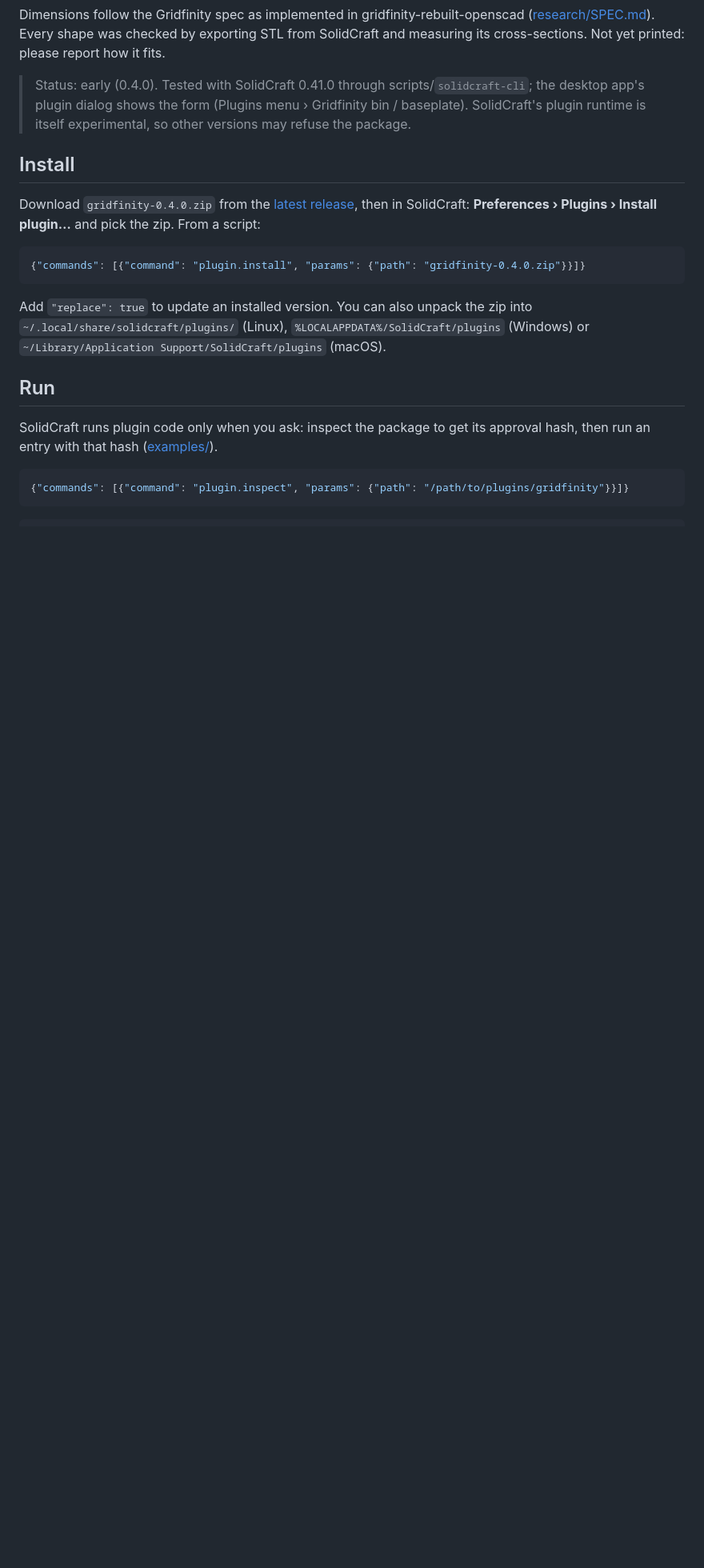
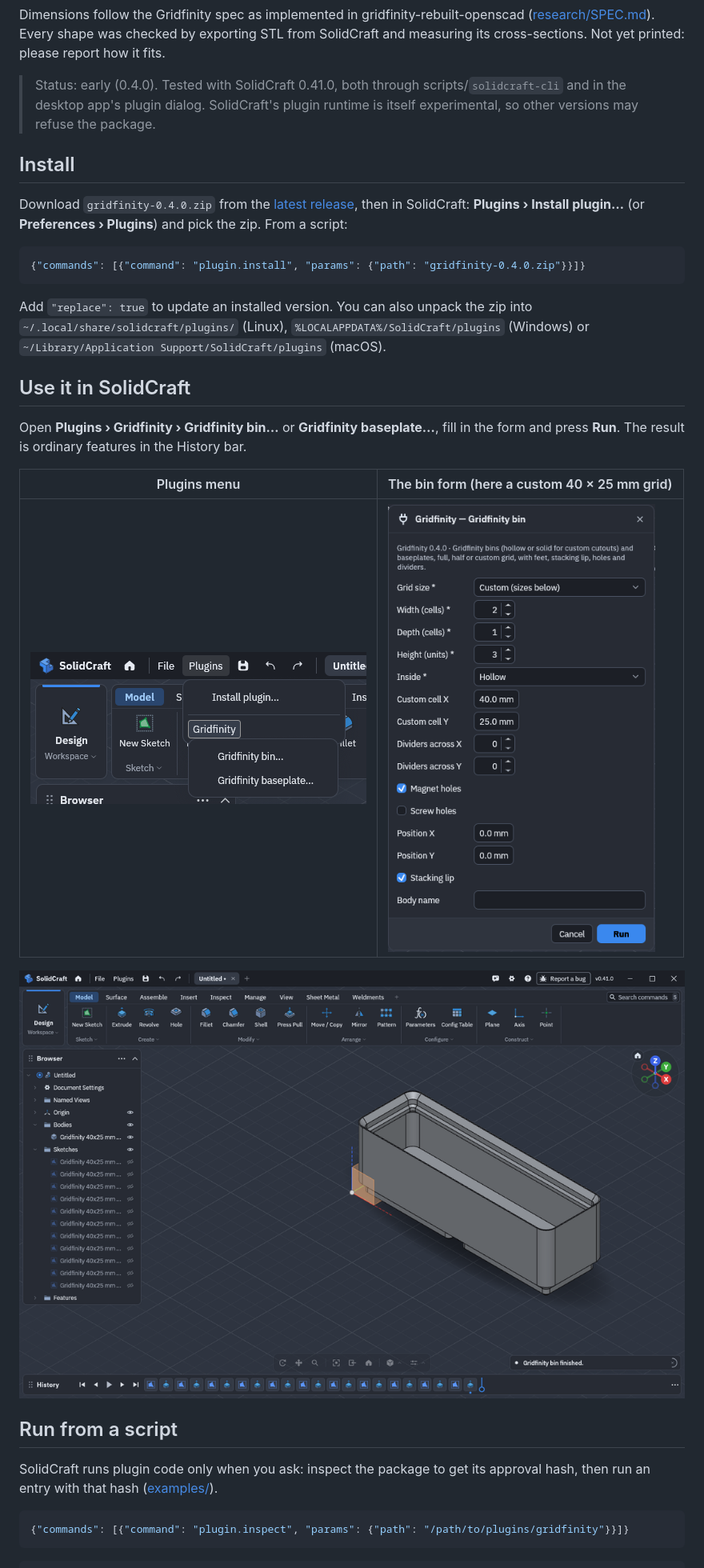
Before and after one commit to belikh/gridfinity-solidcraft, a Markdown page: README.md, the part around the change. Shown at 80% size. Rendered like a GitHub page; pictures changed too: docs/images/dialog-custom.png (added), docs/images/gui-custom-bin.png (added), docs/images/plugins-menu.png (added); blank space fills up the shorter version.

Commit message:
README: screenshots of the plugin menu, form and result in SolidCraft

````diff
--- a/README.md
+++ b/README.md
@@ -39,13 +39,13 @@ Dimensions follow the Gridfinity spec as implemented in gridfinity-rebuilt-opens
 ([research/SPEC.md](research/SPEC.md)). Every shape was checked by exporting STL from SolidCraft and
 measuring its cross-sections. Not yet printed: please report how it fits.
 
-> Status: early (0.4.0). Tested with SolidCraft 0.41.0 through scripts/`solidcraft-cli`; the desktop
-> app's plugin dialog shows the form (Plugins menu › Gridfinity bin / baseplate). SolidCraft's plugin runtime is itself experimental, so other
+> Status: early (0.4.0). Tested with SolidCraft 0.41.0, both through scripts/`solidcraft-cli` and in
+> the desktop app's plugin dialog. SolidCraft's plugin runtime is itself experimental, so other
 > versions may refuse the package.
 
 ## Install
 Download `gridfinity-0.4.0.zip` from the [latest release](../../releases/latest), then in SolidCraft:
-**Preferences › Plugins › Install plugin…** and pick the zip. From a script:
+**Plugins › Install plugin…** (or **Preferences › Plugins**) and pick the zip. From a script:
 
 ```json
 {"commands": [{"command": "plugin.install", "params": {"path": "gridfinity-0.4.0.zip"}}]}
@@ -55,7 +55,17 @@ Add `"replace": true` to update an installed version. You can also unpack the zi
 `~/.local/share/solidcraft/plugins/` (Linux), `%LOCALAPPDATA%/SolidCraft/plugins` (Windows) or
 `~/Library/Application Support/SolidCraft/plugins` (macOS).
 
-## Run
+## Use it in SolidCraft
+Open **Plugins › Gridfinity › Gridfinity bin…** or **Gridfinity baseplate…**, fill in the form and
+press **Run**. The result is ordinary features in the History bar.
+
+| Plugins menu | The bin form (here a custom 40 × 25 mm grid) |
+|---|---|
+| ![Plugins menu](docs/images/plugins-menu.png) | ![Bin dialog](docs/images/dialog-custom.png) |
+
+![The bin in SolidCraft after Run](docs/images/gui-custom-bin.png)
+
+## Run from a script
 SolidCraft runs plugin code only when you ask: inspect the package to get its approval hash, then
 run an entry with that hash ([examples/](examples/)).
 
````
